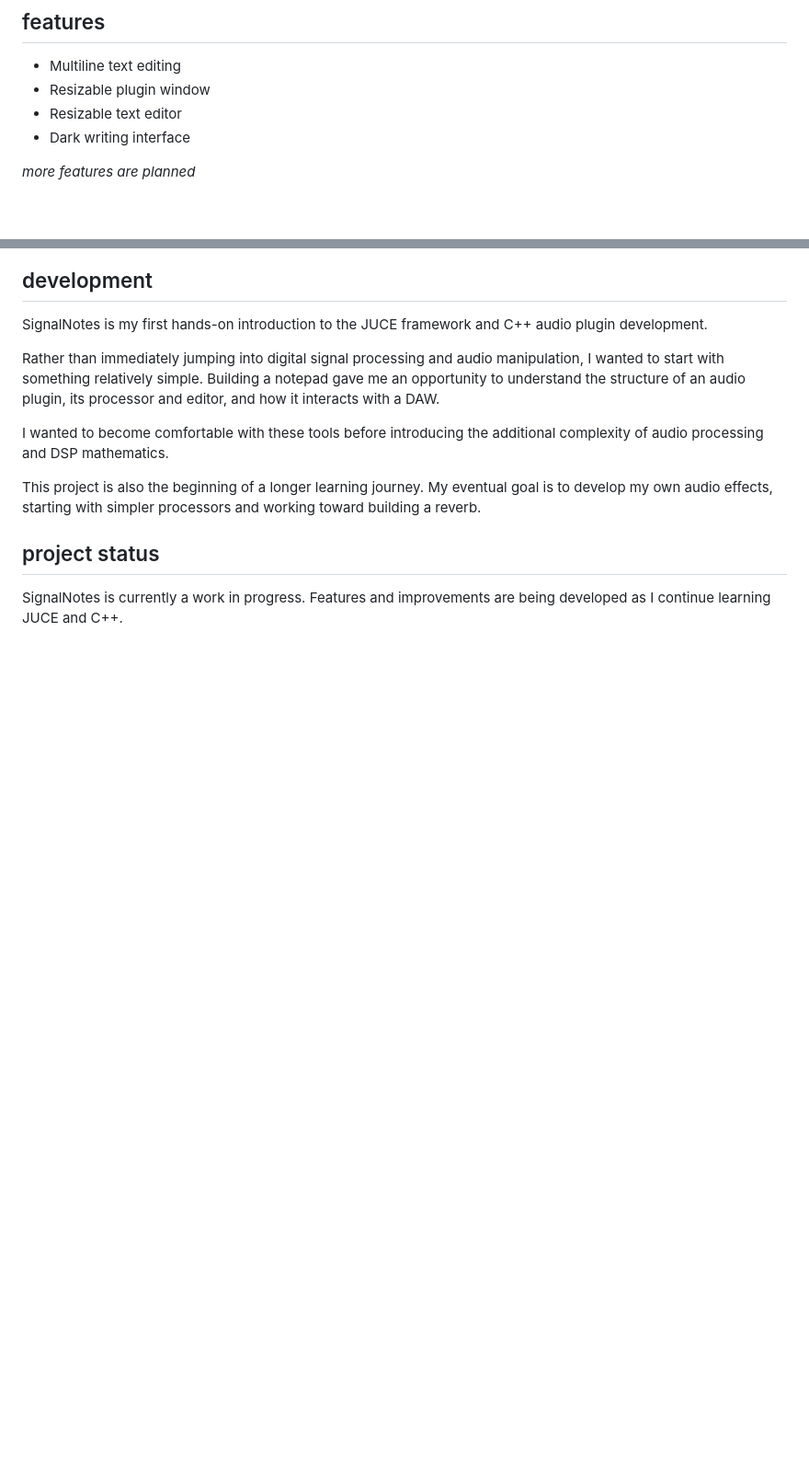
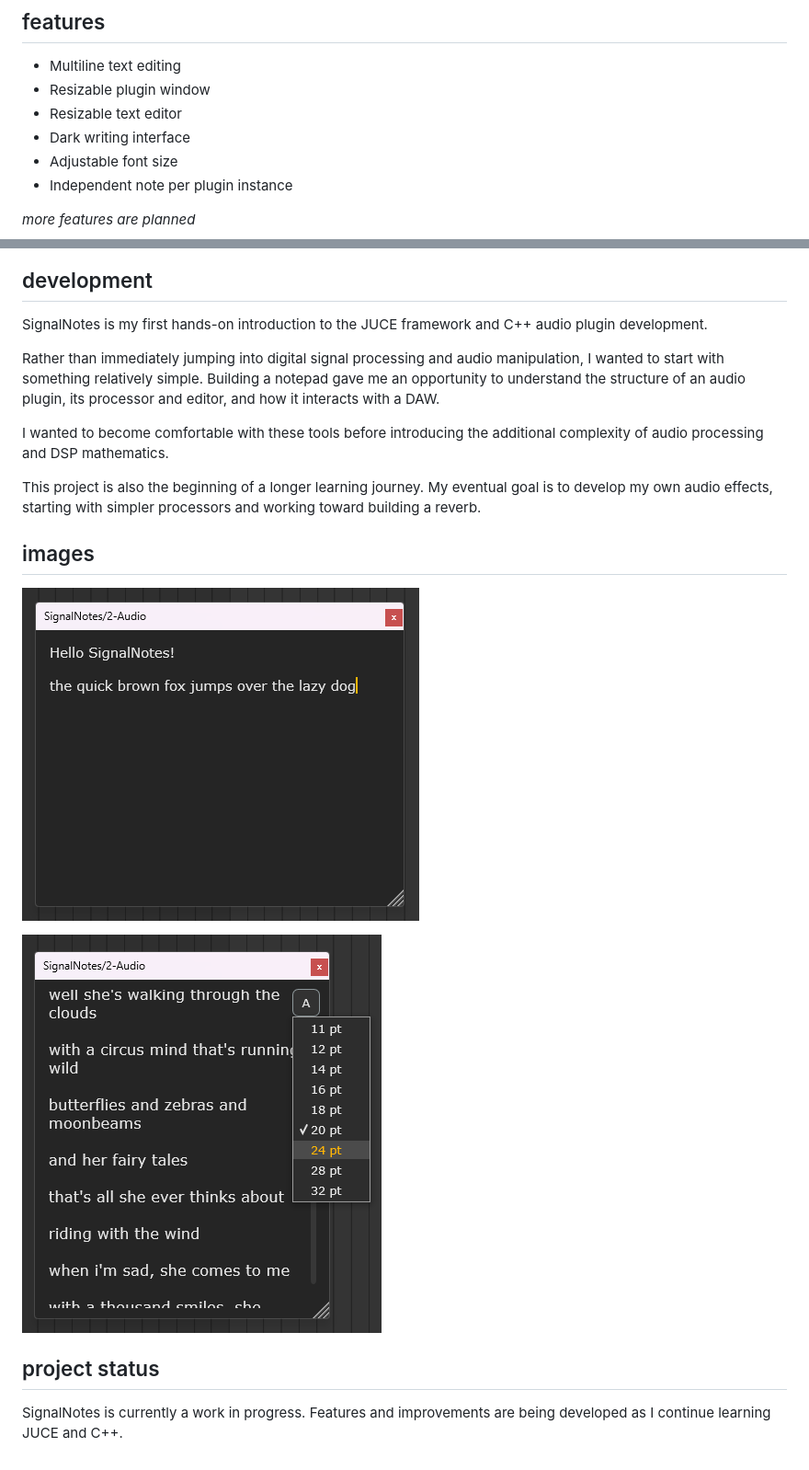
Before and after one commit to kaemurao/SignalNotes, a Markdown page: README.md, 2 parts joined by grey strips. Shown at 92% size. Drawn GitHub-style; pictures changed too: images/signal-notes-dropdown.png (added), images/signal-notes.png (added); blank space fills up the shorter version.

Commit message:
docs(readme): add image section

```diff
--- a/README.md
+++ b/README.md
@@ -28,5 +28,7 @@ functionality and the lack of an equivalent feature in Ableton Live.
 - Resizable plugin window
 - Resizable text editor
 - Dark writing interface
+- Adjustable font size
+- Independent note per plugin instance
 
 _more features are planned_
@@ -50,6 +50,12 @@ This project is also the beginning of a longer learning journey. My eventual
 goal is to develop my own audio effects, starting with simpler processors
 and working toward building a reverb.
 
+## images
+
+![Signal notes interface](images/signal-notes.png)
+
+![Signal notes font control](images/signal-notes-dropdown.png)
+
 ## project status
 
 SignalNotes is currently a work in progress. Features and improvements are
```
Also changed, not shown: other parts of README.md (+0 -2 lines), 1 other file.
